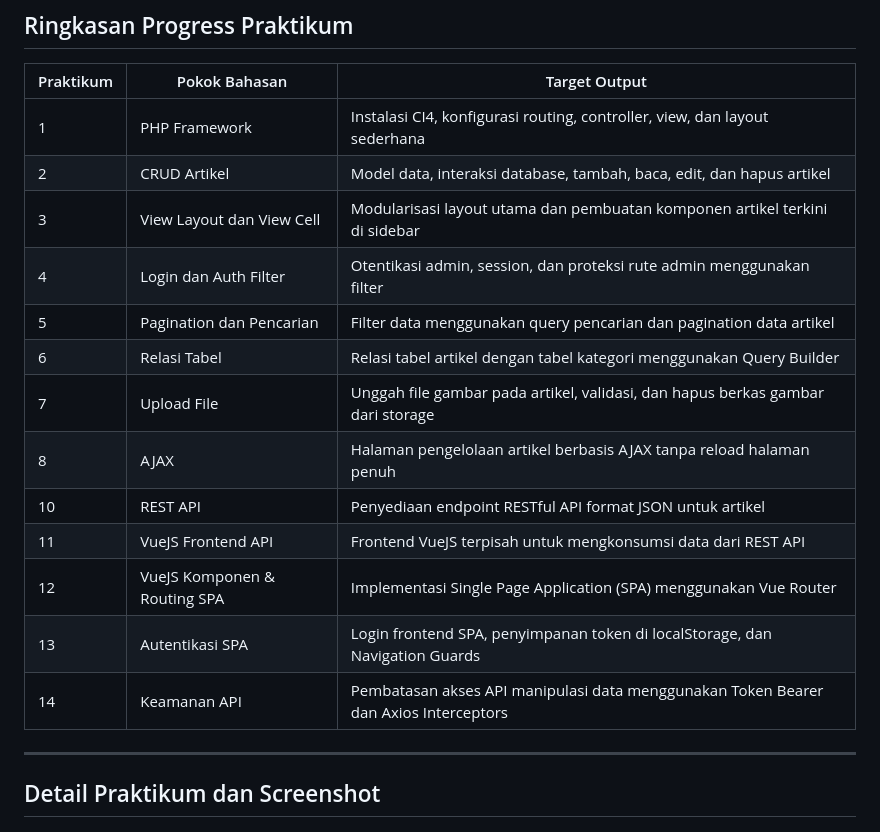
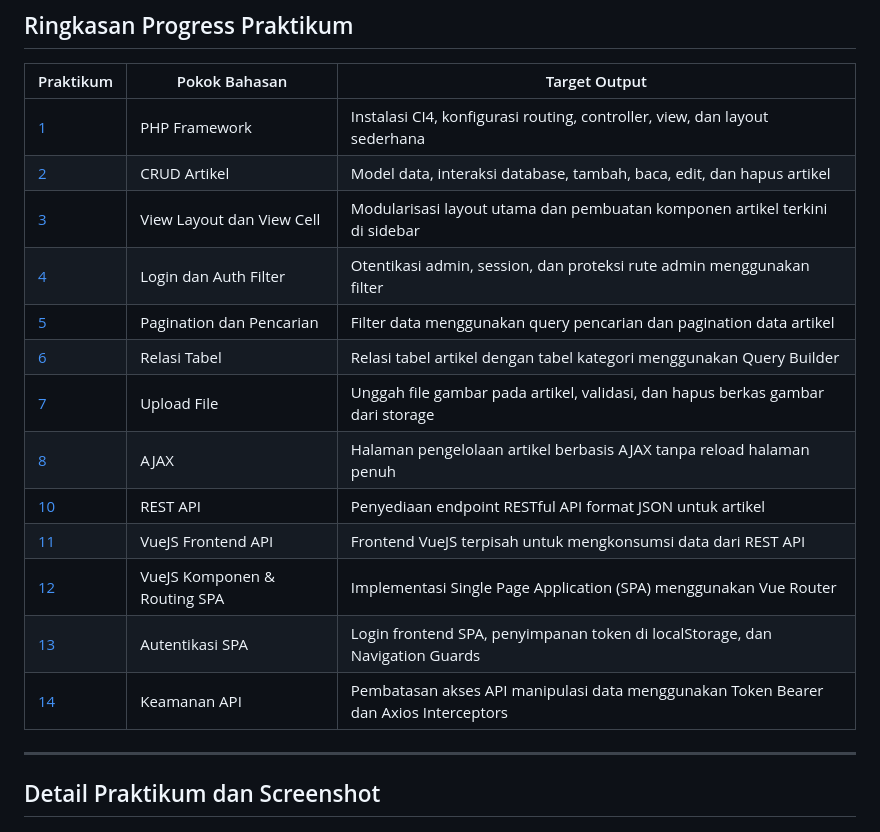
Before and after one commit to RafiMlnf/Lab7Web2, a Markdown page: README.md, the part around the change. GitHub-like rendering.

Commit message:
Add internal anchor links to practical table in README

```diff
--- a/README.md
+++ b/README.md
@@ -25,19 +25,19 @@ Proyek ini berisi hasil pengerjaan modul praktikum mata kuliah Pemrograman Web 2
 
 | Praktikum | Pokok Bahasan                | Target Output                                                                        |
 | --------- | ---------------------------- | ------------------------------------------------------------------------------------ |
-| 1         | PHP Framework                | Instalasi CI4, konfigurasi routing, controller, view, dan layout sederhana           |
-| 2         | CRUD Artikel                 | Model data, interaksi database, tambah, baca, edit, dan hapus artikel                |
-| 3         | View Layout dan View Cell    | Modularisasi layout utama dan pembuatan komponen artikel terkini di sidebar          |
-| 4         | Login dan Auth Filter        | Otentikasi admin, session, dan proteksi rute admin menggunakan filter                |
-| 5         | Pagination dan Pencarian     | Filter data menggunakan query pencarian dan pagination data artikel                  |
-| 6         | Relasi Tabel                 | Relasi tabel artikel dengan tabel kategori menggunakan Query Builder                 |
-| 7         | Upload File                  | Unggah file gambar pada artikel, validasi, dan hapus berkas gambar dari storage      |
-| 8         | AJAX                         | Halaman pengelolaan artikel berbasis AJAX tanpa reload halaman penuh                 |
-| 10        | REST API                     | Penyediaan endpoint RESTful API format JSON untuk artikel                            |
-| 11        | VueJS Frontend API           | Frontend VueJS terpisah untuk mengkonsumsi data dari REST API                        |
-| 12        | VueJS Komponen & Routing SPA | Implementasi Single Page Application (SPA) menggunakan Vue Router                    |
-| 13        | Autentikasi SPA              | Login frontend SPA, penyimpanan token di localStorage, dan Navigation Guards         |
-| 14        | Keamanan API                 | Pembatasan akses API manipulasi data menggunakan Token Bearer dan Axios Interceptors |
+| [1](#praktikum-1-php-framework-codeigniter)         | PHP Framework                | Instalasi CI4, konfigurasi routing, controller, view, dan layout sederhana           |
+| [2](#praktikum-2-framework-lanjutan-crud)         | CRUD Artikel                 | Model data, interaksi database, tambah, baca, edit, dan hapus artikel                |
+| [3](#praktikum-3-view-layout-dan-view-cell)         | View Layout dan View Cell    | Modularisasi layout utama dan pembuatan komponen artikel terkini di sidebar          |
+| [4](#praktikum-4-modul-login)         | Login dan Auth Filter        | Otentikasi admin, session, dan proteksi rute admin menggunakan filter                |
+| [5](#praktikum-5-pagination-dan-pencarian)         | Pagination dan Pencarian     | Filter data menggunakan query pencarian dan pagination data artikel                  |
+| [6](#praktikum-6-relasi-tabel-dan-query-builder)         | Relasi Tabel                 | Relasi tabel artikel dengan tabel kategori menggunakan Query Builder                 |
+| [7](#praktikum-7-upload-file-gambar)         | Upload File                  | Unggah file gambar pada artikel, validasi, dan hapus berkas gambar dari storage      |
+| [8](#praktikum-8-ajax)         | AJAX                         | Halaman pengelolaan artikel berbasis AJAX tanpa reload halaman penuh                 |
+| [10](#praktikum-10-rest-api)        | REST API                     | Penyediaan endpoint RESTful API format JSON untuk artikel                            |
+| [11](#praktikum-11-vuejs-frontend-api)        | VueJS Frontend API           | Frontend VueJS terpisah untuk mengkonsumsi data dari REST API                        |
+| [12](#praktikum-12-vuejs-komponen-dan-routing-spa)        | VueJS Komponen & Routing SPA | Implementasi Single Page Application (SPA) menggunakan Vue Router                    |
+| [13](#praktikum-13-autentikasi-spa-dan-navigation-guards)        | Autentikasi SPA              | Login frontend SPA, penyimpanan token di localStorage, dan Navigation Guards         |
+| [14](#praktikum-14-keamanan-api-token-dan-axios-interceptors)        | Keamanan API                 | Pembatasan akses API manipulasi data menggunakan Token Bearer dan Axios Interceptors |
 
 ---
 
```
